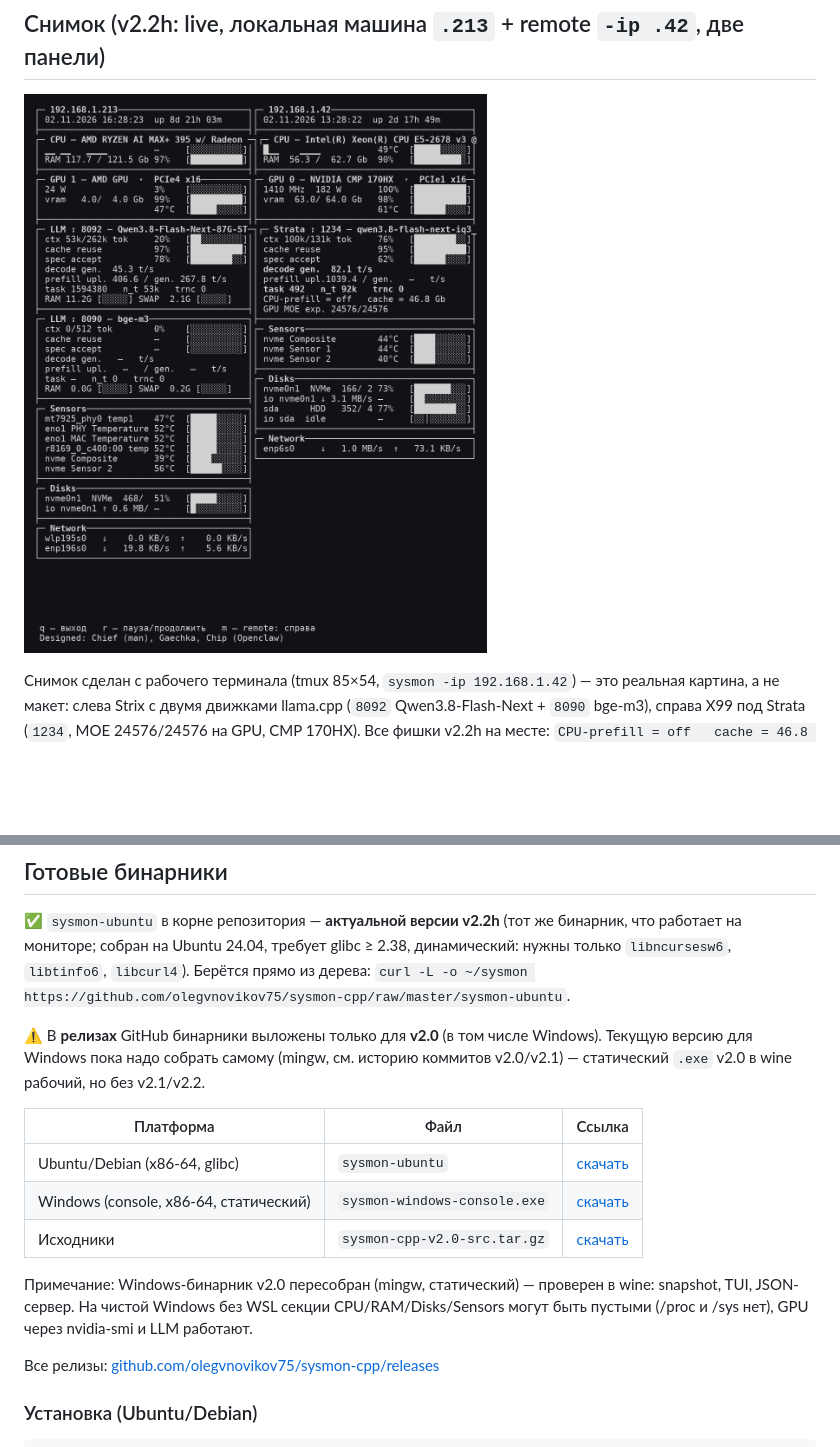
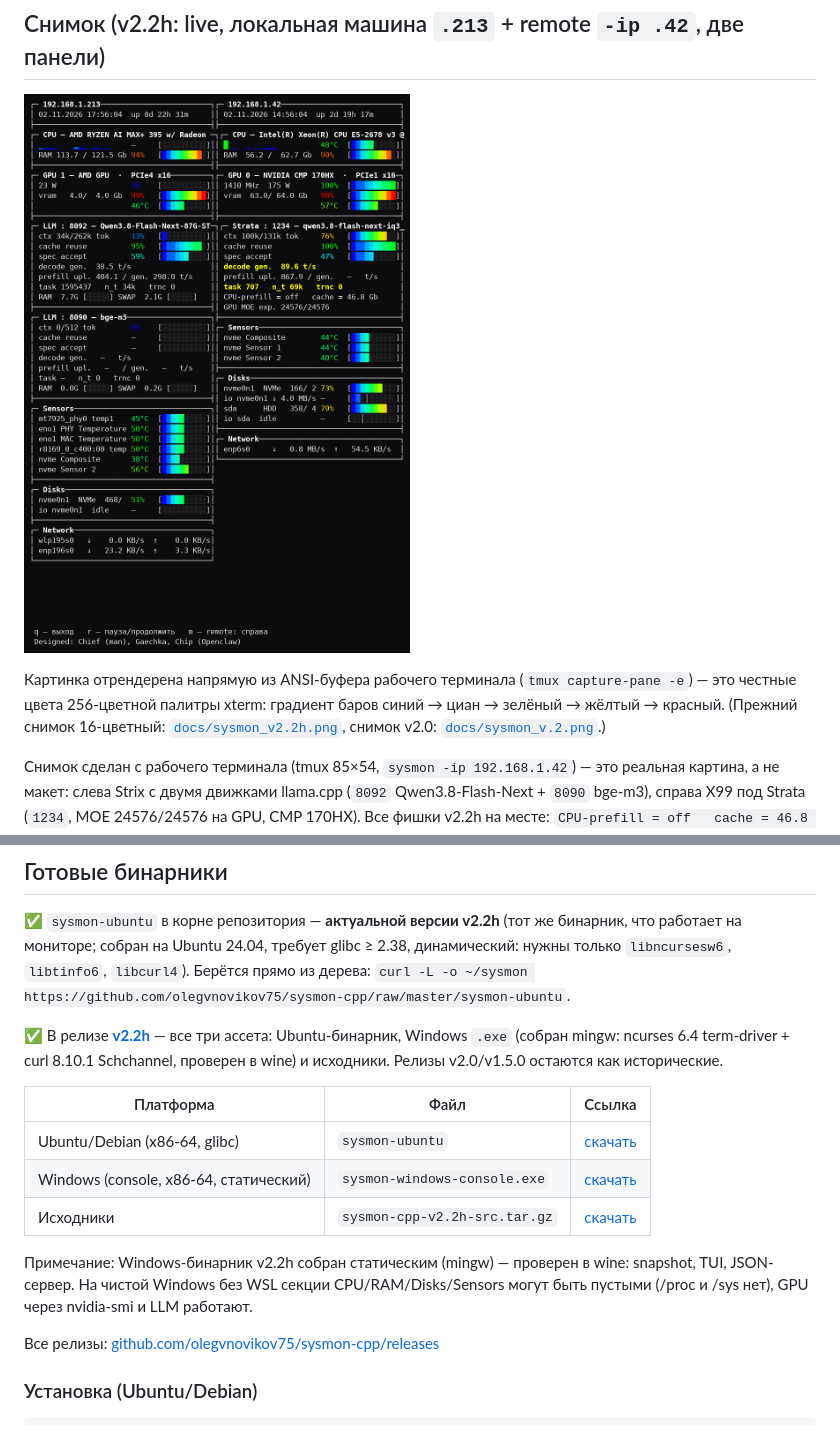
Before and after one commit to olegvnovikov75/sysmon-cpp, a Markdown page: README.md, 2 parts joined by grey strips. Drawn GitHub-style; pictures changed too: docs/sysmon_v2.2h_256.png (added); blank space fills up the shorter version.

Commit message:
README+релиз: v2.2h выложен (все 3 ассета), честная 256-цветная картинка из ANSI-буфера tmux capture-pane -e; ссылки скачивания переведены на v2.2h

```diff
--- a/README.md
+++ b/README.md
@@ -9,7 +9,11 @@ C++-переработка bash-скрипта `sysmon.sh`: тот же набо
 
 ## Снимок (v2.2h: live, локальная машина `.213` + remote `-ip .42`, две панели)
 
-![SYSMON v2.2h](docs/sysmon_v2.2h.png)
+![SYSMON v2.2h — 256 цветов](docs/sysmon_v2.2h_256.png)
+
+Картинка отрендерена напрямую из ANSI-буфера рабочего терминала (`tmux capture-pane -e`) —
+это честные цвета 256-цветной палитры xterm: градиент баров синий → циан → зелёный → жёлтый → красный.
+(Прежний снимок 16-цветный: [`docs/sysmon_v2.2h.png`](docs/sysmon_v2.2h.png), снимок v2.0: [`docs/sysmon_v.2.png`](docs/sysmon_v.2.png).)
 
 Снимок сделан с рабочего терминала (tmux 85×54, `sysmon -ip 192.168.1.42`) — это реальная картина,
 а не макет: слева Strix с двумя движками llama.cpp (`8092` Qwen3.8-Flash-Next + `8090` bge-m3),
@@ -46,17 +50,17 @@ LLM gen/prefill — из свежих строк лога движка (сгла
 на мониторе; собран на Ubuntu 24.04, требует glibc ≥ 2.38, динамический: нужны только
 `libncursesw6`, `libtinfo6`, `libcurl4`). Берётся прямо из дерева: `curl -L -o ~/sysmon https://github.com/olegvnovikov75/sysmon-cpp/raw/master/sysmon-ubuntu`.
 
-⚠ В **релизах** GitHub бинарники выложены только для **v2.0** (в том числе Windows). Текущую
-версию для Windows пока надо собрать самому (mingw, см. историю коммитов v2.0/v2.1) — статический
-`.exe` v2.0 в wine рабочий, но без v2.1/v2.2.
+✅ В релизе **[v2.2h](https://github.com/olegvnovikov75/sysmon-cpp/releases/tag/v2.2h)** — все три
+ассета: Ubuntu-бинарник, Windows `.exe` (собран mingw: ncurses 6.4 term-driver + curl 8.10.1 Schchannel,
+проверен в wine) и исходники. Релизы v2.0/v1.5.0 остаются как исторические.
 
 | Платформа | Файл | Ссылка |
 |---|---|---|
-| Ubuntu/Debian (x86-64, glibc) | `sysmon-ubuntu` | [скачать](https://github.com/olegvnovikov75/sysmon-cpp/releases/download/v2.0/sysmon-ubuntu) |
-| Windows (console, x86-64, статический) | `sysmon-windows-console.exe` | [скачать](https://github.com/olegvnovikov75/sysmon-cpp/releases/download/v2.0/sysmon-windows-console.exe) |
-| Исходники | `sysmon-cpp-v2.0-src.tar.gz` | [скачать](https://github.com/olegvnovikov75/sysmon-cpp/releases/download/v2.0/sysmon-cpp-v2.0-src.tar.gz) |
+| Ubuntu/Debian (x86-64, glibc) | `sysmon-ubuntu` | [скачать](https://github.com/olegvnovikov75/sysmon-cpp/releases/download/v2.2h/sysmon-ubuntu) |
+| Windows (console, x86-64, статический) | `sysmon-windows-console.exe` | [скачать](https://github.com/olegvnovikov75/sysmon-cpp/releases/download/v2.2h/sysmon-windows-console.exe) |
+| Исходники | `sysmon-cpp-v2.2h-src.tar.gz` | [скачать](https://github.com/olegvnovikov75/sysmon-cpp/releases/download/v2.2h/sysmon-cpp-v2.2h-src.tar.gz) |
 
-Примечание: Windows-бинарник v2.0 пересобран (mingw, статический) — проверен в wine: snapshot, TUI, JSON-сервер. На чистой Windows без WSL секции CPU/RAM/Disks/Sensors могут быть пустыми (/proc и /sys нет), GPU через nvidia-smi и LLM работают.
+Примечание: Windows-бинарник v2.2h собран статическим (mingw) — проверен в wine: snapshot, TUI, JSON-сервер. На чистой Windows без WSL секции CPU/RAM/Disks/Sensors могут быть пустыми (/proc и /sys нет), GPU через nvidia-smi и LLM работают.
 
 Все релизы: [github.com/olegvnovikov75/sysmon-cpp/releases](https://github.com/olegvnovikov75/sysmon-cpp/releases)
 
```
